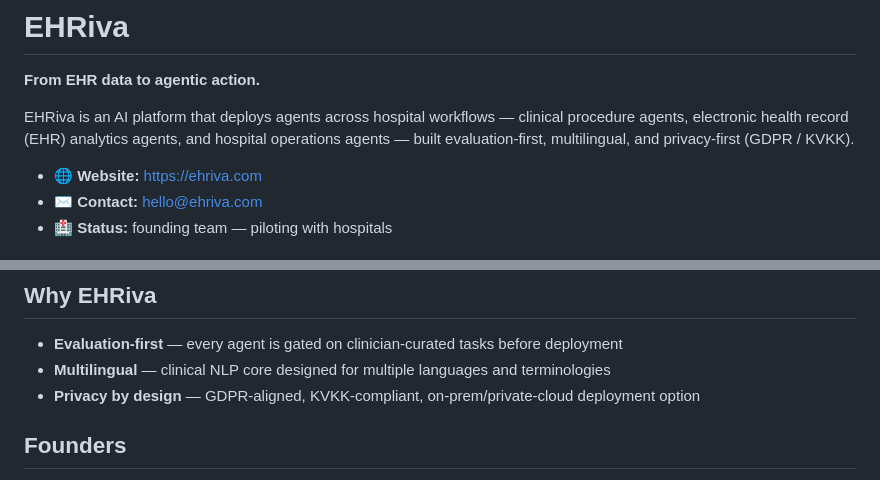
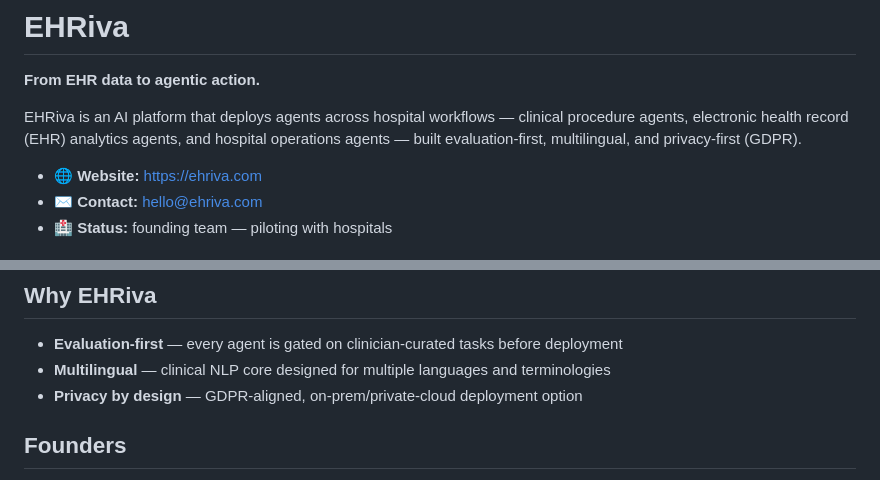
Before and after one commit to ehriva/ehriva.com, a Markdown page: README.md, 2 parts joined by grey strips. Rendered like a GitHub page.

Commit message:
Humanize page: remove KVKK, add illustrations, stats, how-it-works, audience sections

```diff
--- a/README.md
+++ b/README.md
@@ -4,7 +4,7 @@
 
 EHRiva is an AI platform that deploys agents across hospital workflows — clinical
 procedure agents, electronic health record (EHR) analytics agents, and hospital operations agents — built
-evaluation-first, multilingual, and privacy-first (GDPR / KVKK).
+evaluation-first, multilingual, and privacy-first (GDPR).
 
 - 🌐 **Website:** https://ehriva.com
 - ✉️ **Contact:** hello@ehriva.com
@@ -24,7 +24,7 @@ One data layer feeds all three families; every agent keeps a human in the loop.
 
 - **Evaluation-first** — every agent is gated on clinician-curated tasks before deployment
 - **Multilingual** — clinical NLP core designed for multiple languages and terminologies
-- **Privacy by design** — GDPR-aligned, KVKK-compliant, on-prem/private-cloud deployment
+- **Privacy by design** — GDPR-aligned, on-prem/private-cloud deployment
   option
 
 ## Founders
```
Also changed, not shown: ehriva-logo-slogan.png (added), 1 other file.
